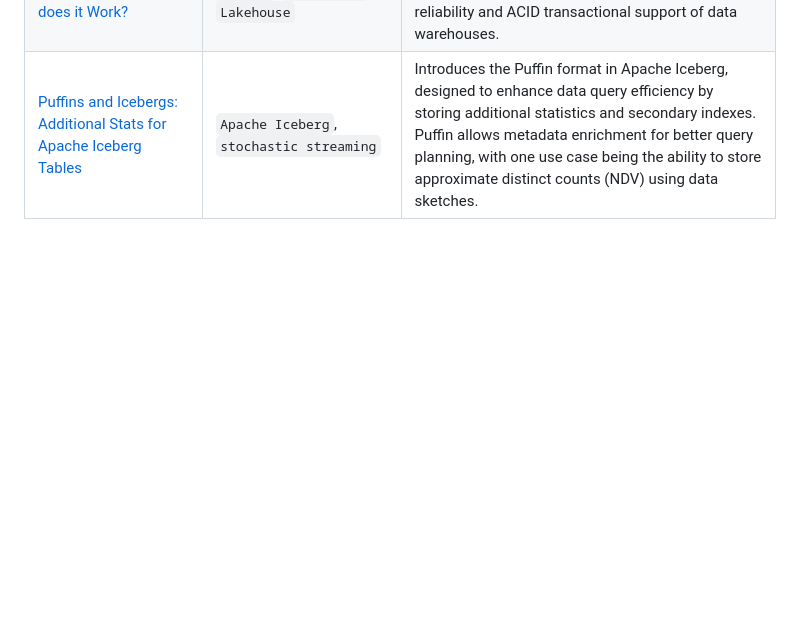
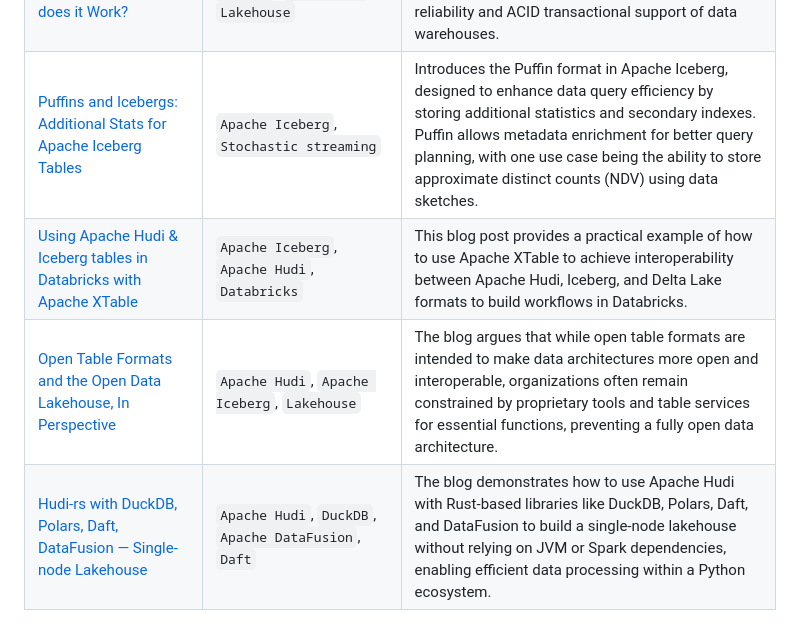
Before and after one commit to dipankarmazumdar/awesome-lakehouse-guide, a Markdown page: README.md, the part around one of its changes. GitHub-like rendering; blank space fills up the shorter version.

```diff
--- a/README.md
+++ b/README.md
@@ -111,7 +111,22 @@
   </tr>
    <tr>
     <td><a href="https://www.dremio.com/blog/puffins-and-icebergs-additional-stats-for-apache-iceberg-tables/" target="_blank">Puffins and Icebergs: Additional Stats for Apache Iceberg Tables</a></td>
-    <td><code>Apache Iceberg</code>, <code>stochastic streaming</code></td>
+    <td><code>Apache Iceberg</code>, <code>Stochastic streaming</code></td>
     <td>Introduces the Puffin format in Apache Iceberg, designed to enhance data query efficiency by storing additional statistics and secondary indexes. Puffin allows metadata enrichment for better query planning, with one use case being the ability to store approximate distinct counts (NDV) using data sketches.</td>
   </tr>
+   <tr>
+    <td><a href="https://dipankar-tnt.medium.com/using-apache-hudi-iceberg-tables-in-databricks-with-apache-xtable-253f411be637" target="_blank">Using Apache Hudi & Iceberg tables in Databricks with Apache XTable</a></td>
+    <td><code>Apache Iceberg</code>, <code>Apache Hudi</code>, <code>Databricks</code></td>
+    <td>This blog post provides a practical example of how to use Apache XTable to achieve interoperability between Apache Hudi, Iceberg, and Delta Lake formats to build workflows in Databricks.</td>
+  </tr>
+     <tr>
+    <td><a href="https://www.onehouse.ai/blog/open-table-formats-and-the-open-data-lakehouse-in-perspective" target="_blank">Open Table Formats and the Open Data Lakehouse, In Perspective</a></td>
+    <td><code>Apache Hudi</code>, <code>Apache Iceberg</code>, <code>Lakehouse</code></td>
+    <td>The blog argues that while open table formats are intended to make data architectures more open and interoperable, organizations often remain constrained by proprietary tools and table services for essential functions, preventing a fully open data architecture.</td>
+  </tr>
+   <tr>
+    <td><a href="https://medium.com/@dipankar-tnt/hudi-rs-with-duckdb-polars-daft-datafusion-single-node-lakehouse-347ee1a45371" target="_blank">Hudi-rs with DuckDB, Polars, Daft, DataFusion — Single-node Lakehouse</a></td>
+    <td><code>Apache Hudi</code>, <code>DuckDB</code>, <code>Apache DataFusion</code>, <code>Daft</code></td>
+    <td> The blog demonstrates how to use Apache Hudi with Rust-based libraries like DuckDB, Polars, Daft, and DataFusion to build a single-node lakehouse without relying on JVM or Spark dependencies, enabling efficient data processing within a Python ecosystem.</td>
+  </tr>
 </table>
```
Also changed, not shown: other parts of README.md (+1 -1 lines).
